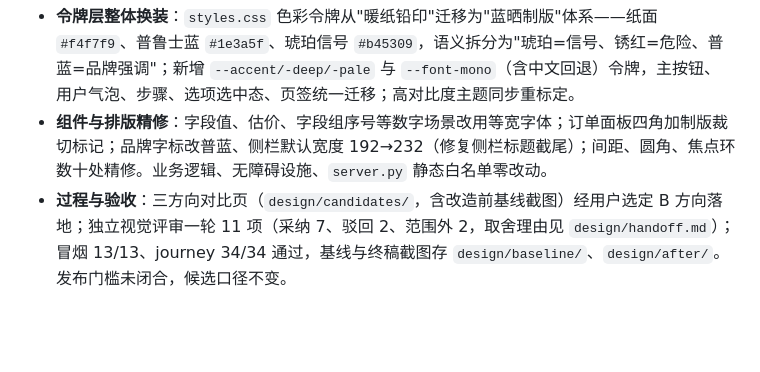
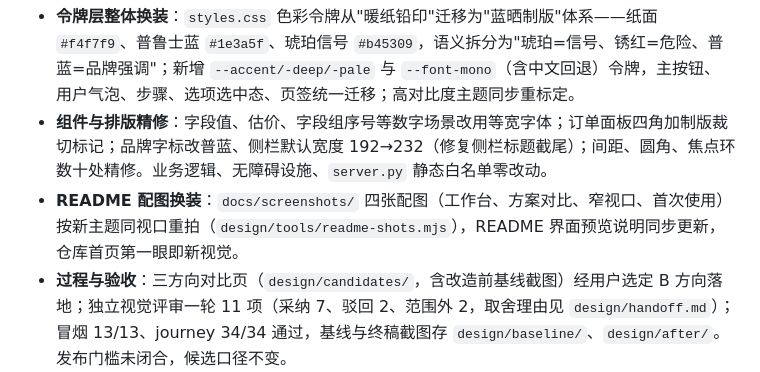
Before and after one commit to 11122313211/PrintOps, a Markdown page: CHANGELOG.md, the part around the change. Drawn GitHub-style; blank space fills up the shorter version.

```diff
--- a/CHANGELOG.md
+++ b/CHANGELOG.md
@@ -6,6 +6,7 @@
 
 - **令牌层整体换装**：`styles.css` 色彩令牌从"暖纸铅印"迁移为"蓝晒制版"体系——纸面 `#f4f7f9`、普鲁士蓝 `#1e3a5f`、琥珀信号 `#b45309`，语义拆分为"琥珀=信号、锈红=危险、普蓝=品牌强调"；新增 `--accent/-deep/-pale` 与 `--font-mono`（含中文回退）令牌，主按钮、用户气泡、步骤、选项选中态、页签统一迁移；高对比度主题同步重标定。
 - **组件与排版精修**：字段值、估价、字段组序号等数字场景改用等宽字体；订单面板四角加制版裁切标记；品牌字标改普蓝、侧栏默认宽度 192→232（修复侧栏标题截尾）；间距、圆角、焦点环数十处精修。业务逻辑、无障碍设施、`server.py` 静态白名单零改动。
+- **README 配图换装**：`docs/screenshots/` 四张配图（工作台、方案对比、窄视口、首次使用）按新主题同视口重拍（`design/tools/readme-shots.mjs`），README 界面预览说明同步更新，仓库首页第一眼即新视觉。
 - **过程与验收**：三方向对比页（`design/candidates/`，含改造前基线截图）经用户选定 B 方向落地；独立视觉评审一轮 11 项（采纳 7、驳回 2、范围外 2，取舍理由见 `design/handoff.md`）；冒烟 13/13、journey 34/34 通过，基线与终稿截图存 `design/baseline/`、`design/after/`。发布门槛未闭合，候选口径不变。
 
 ## Unreleased - 2026-10-24（对话路由声明式预算）
```
Also changed, not shown: README.en.md (+1 -1 lines), README.md (+1 -1 lines), docs/screenshots/first-use.png, docs/screenshots/mobile-390.png, docs/screenshots/plan-comparison.png, docs/screenshots/workbench.png, 1 other file.
